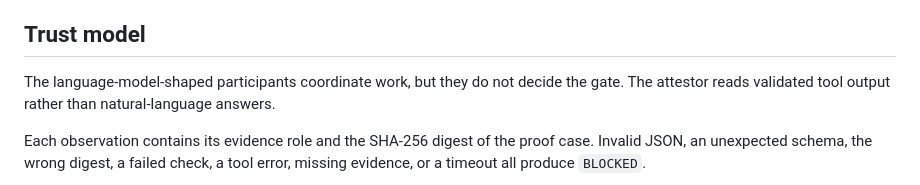
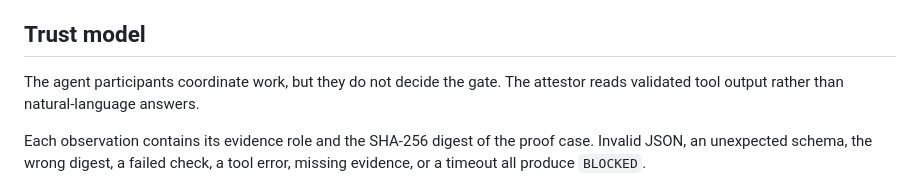
Before and after one commit to fortemate/proofgate, a Markdown page: README.md, the part around the change. GitHub-like rendering.

Commit message:
docs: clarify attestor boundary

```diff
--- a/README.md
+++ b/README.md
@@ -131,9 +131,8 @@ production credential, registry access, or private Fortemate data.
 
 ## Trust model
 
-The language-model-shaped participants coordinate work, but they do not decide
-the gate. The attestor reads validated tool output rather than natural-language
-answers.
+The agent participants coordinate work, but they do not decide the gate. The
+attestor reads validated tool output rather than natural-language answers.
 
 Each observation contains its evidence role and the SHA-256 digest of the proof
 case. Invalid JSON, an unexpected schema, the wrong digest, a failed check, a
```
